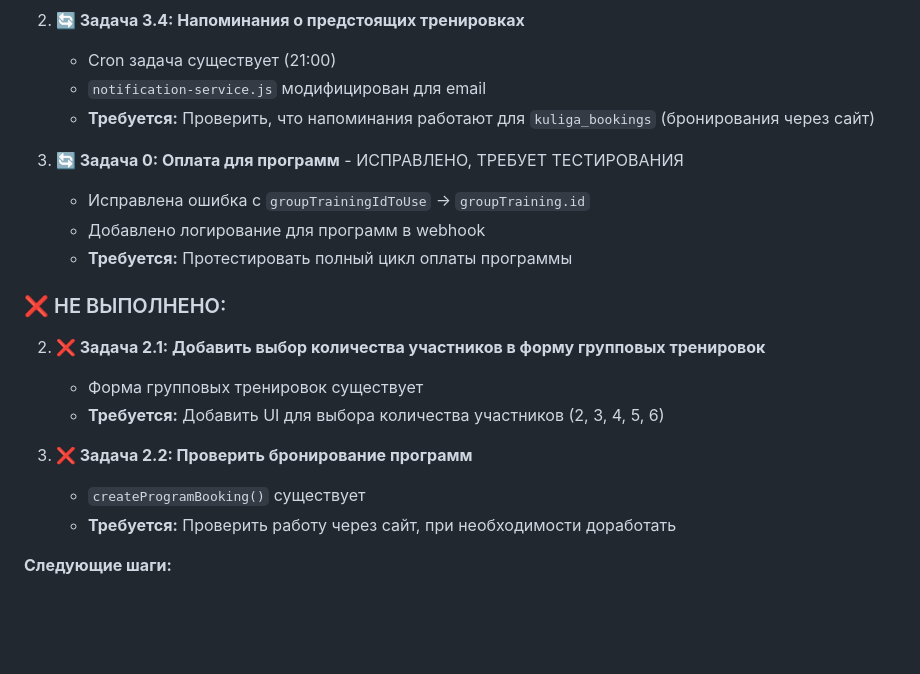
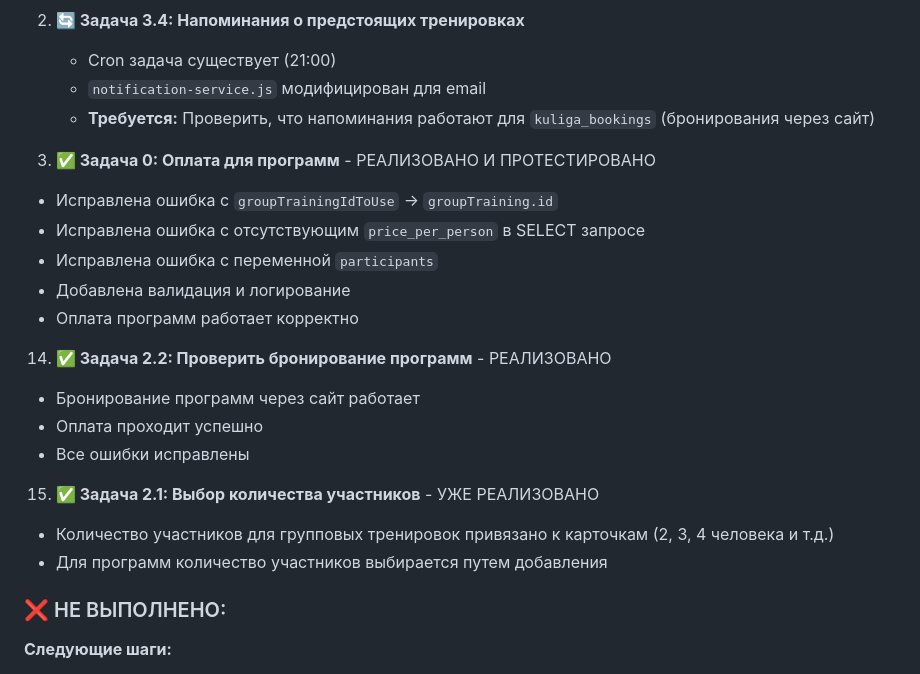
Before and after one commit to BatlZlat/gornostyle, a Markdown page: .cursor/scratchpad.md, the part around the change. Rendered like a GitHub page; blank space fills up the shorter version.

Commit message:
Обновлен статус: оплата для программ реализована и протестирована

```diff
--- a/.cursor/scratchpad.md
+++ b/.cursor/scratchpad.md
@@ -588,20 +588,23 @@ https://t.me/Ski_Instruktor72_bot?start=phone_{PHONE_HASH}
    - `notification-service.js` модифицирован для email
    - **Требуется:** Проверить, что напоминания работают для `kuliga_bookings` (бронирования через сайт)
 
-3. **🔄 Задача 0: Оплата для программ** - ИСПРАВЛЕНО, ТРЕБУЕТ ТЕСТИРОВАНИЯ
+13. **✅ Задача 0: Оплата для программ** - РЕАЛИЗОВАНО И ПРОТЕСТИРОВАНО
    - Исправлена ошибка с `groupTrainingIdToUse` → `groupTraining.id`
-   - Добавлено логирование для программ в webhook
-   - **Требуется:** Протестировать полный цикл оплаты программы
+   - Исправлена ошибка с отсутствующим `price_per_person` в SELECT запросе
+   - Исправлена ошибка с переменной `participants`
+   - Добавлена валидация и логирование
+   - Оплата программ работает корректно
+
+14. **✅ Задача 2.2: Проверить бронирование программ** - РЕАЛИЗОВАНО
+   - Бронирование программ через сайт работает
+   - Оплата проходит успешно
+   - Все ошибки исправлены
+
+15. **✅ Задача 2.1: Выбор количества участников** - УЖЕ РЕАЛИЗОВАНО
+   - Количество участников для групповых тренировок привязано к карточкам (2, 3, 4 человека и т.д.)
+   - Для программ количество участников выбирается путем добавления
 
 ### ❌ НЕ ВЫПОЛНЕНО:
-
-2. **❌ Задача 2.1: Добавить выбор количества участников в форму групповых тренировок**
-   - Форма групповых тренировок существует
-   - **Требуется:** Добавить UI для выбора количества участников (2, 3, 4, 5, 6)
-
-3. **❌ Задача 2.2: Проверить бронирование программ**
-   - `createProgramBooking()` существует
-   - **Требуется:** Проверить работу через сайт, при необходимости доработать
 
 **Следующие шаги:**
 1. Проверить работу предварительной регистрации и deep link в форме
```
